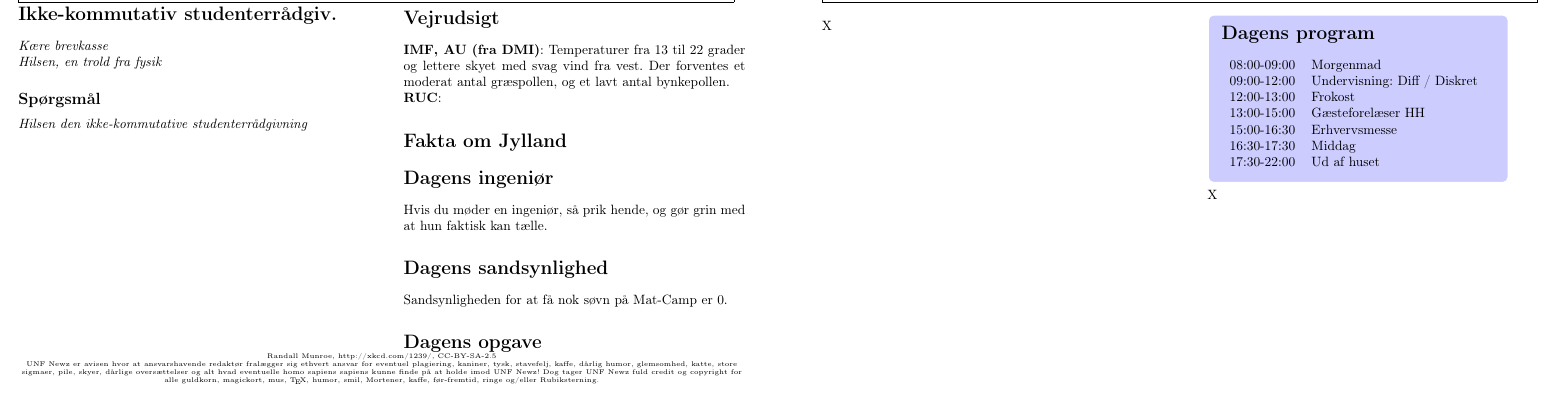
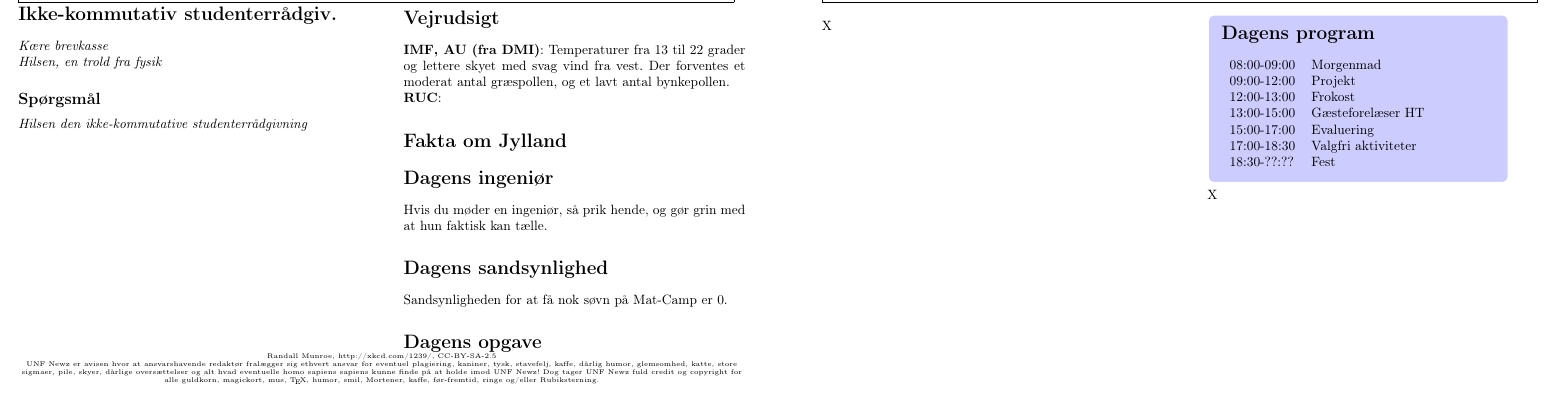
Before and after one commit to scren/UNF-Matcamp-2013-dagssedler, a LaTeX document (fredag/dagseddelFredag.tex, which reads fredag/side1.tex): part of page 1 of 2, cut so that both start at the same text. Compiled offline with pdfLaTeX.

Commit message:
Programm fredag

```diff
--- a/fredag/side1.tex
+++ b/fredag/side1.tex
@@ -18,12 +18,12 @@ X
 \vspace{-4mm}\section*{Dagens program}
 \begin{tabular}{ll}
 08:00-09:00 & Morgenmad \\
-09:00-12:00 & Undervisning: Diff / Diskret \\
+09:00-12:00 & Projekt \\
 12:00-13:00 & Frokost \\
-13:00-15:00 & Gæsteforelæser HH \\
-15:00-16:30 & Erhvervsmesse \\
-16:30-17:30 & Middag \\
-17:30-22:00 & Ud af huset
+13:00-15:00 & Gæsteforelæser HT \\
+15:00-17:00 & Evaluering \\
+17:00-18:30 & Valgfri aktiviteter \\
+18:30-??:?? & Fest
 \end{tabular}
 \vspace{-4mm}
 \end{minipage}
```
